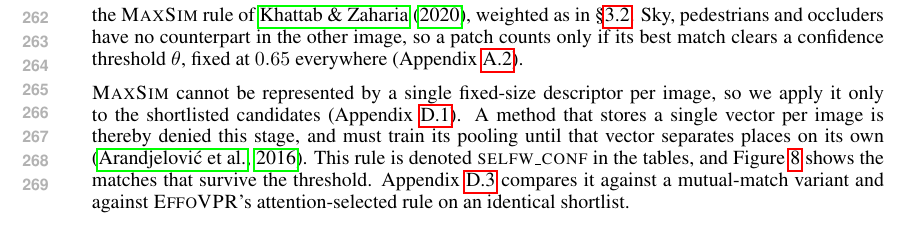
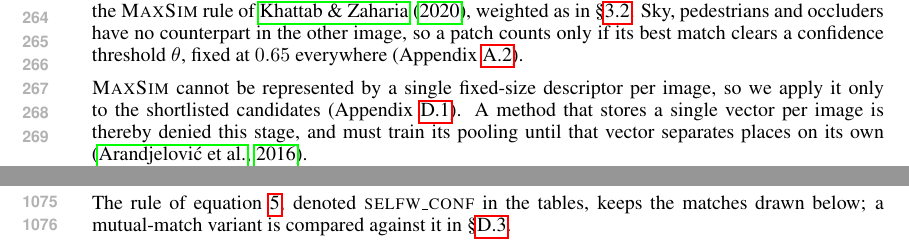
Before and after one commit to Zarreboln/iclr2027-new1, a LaTeX paper (iclr2027_conference.tex, which reads sections/03_method.tex, sections/10_appendix_tables.tex): part of page 5 of 22 before the commit and two parts of pages 5 and 20 of 22 after it, the two joined at a grey line, cut so that both start at the same text. Compiled offline with pdfLaTeX.

Commit message:
§3.4 删掉收尾两句(算子命名、图与附录指针);命名与变体对比的交代移到附录 D.4 开头,避免图 8 失去引用
Co-Authored-By: Claude Opus 5 (1M context) <noreply@anthropic.com>

```diff
--- a/sections/03_method.tex
+++ b/sections/03_method.tex
@@ -63,4 +63,4 @@ For each query patch we find its most similar patch in the candidate image and a
 \end{equation}
 the \textsc{MaxSim} rule of \citet{colbert}, weighted as in \S\ref{sec:feat}. Sky, pedestrians and occluders have no counterpart in the other image, so a patch counts only if its best match clears a confidence threshold $\theta$, fixed at $0.65$ everywhere (Appendix~\ref{app:calib}).
 
-\textsc{MaxSim} cannot be represented by a single fixed-size descriptor per image, so we apply it only to the shortlisted candidates (Appendix~\ref{app:nofactor}). A method that stores a single vector per image is thereby denied this stage, and must train its pooling until that vector separates places on its own \citep{netvlad}. This rule is denoted \textsc{selfw\_conf} in the tables, and Figure~\ref{fig:vis-m1} shows the matches that survive the threshold. Appendix~\ref{app:effo-matched} compares it against a mutual-match variant and against \textsc{EffoVPR}'s attention-selected rule on an identical shortlist.
+\textsc{MaxSim} cannot be represented by a single fixed-size descriptor per image, so we apply it only to the shortlisted candidates (Appendix~\ref{app:nofactor}). A method that stores a single vector per image is thereby denied this stage, and must train its pooling until that vector separates places on its own \citep{netvlad}.
--- a/sections/10_appendix_tables.tex
+++ b/sections/10_appendix_tables.tex
@@ -429,6 +429,7 @@ $T_1$ at $65$ & 77.93 & $+0.00$ \\
 
 \subsection{\textsc{MaxSim} matches on every benchmark}
 \label{app:patchvis-maxsim}
+The rule of \eqref{eq:stage2}, denoted \textsc{selfw\_conf} in the tables, keeps the matches drawn below; a mutual-match variant is compared against it in \S\ref{app:effo-matched}.
 \begin{figure}[H]
 \centering
 \includegraphics[width=0.66\textwidth]{figures/all_maxsim_1.pdf}
```
